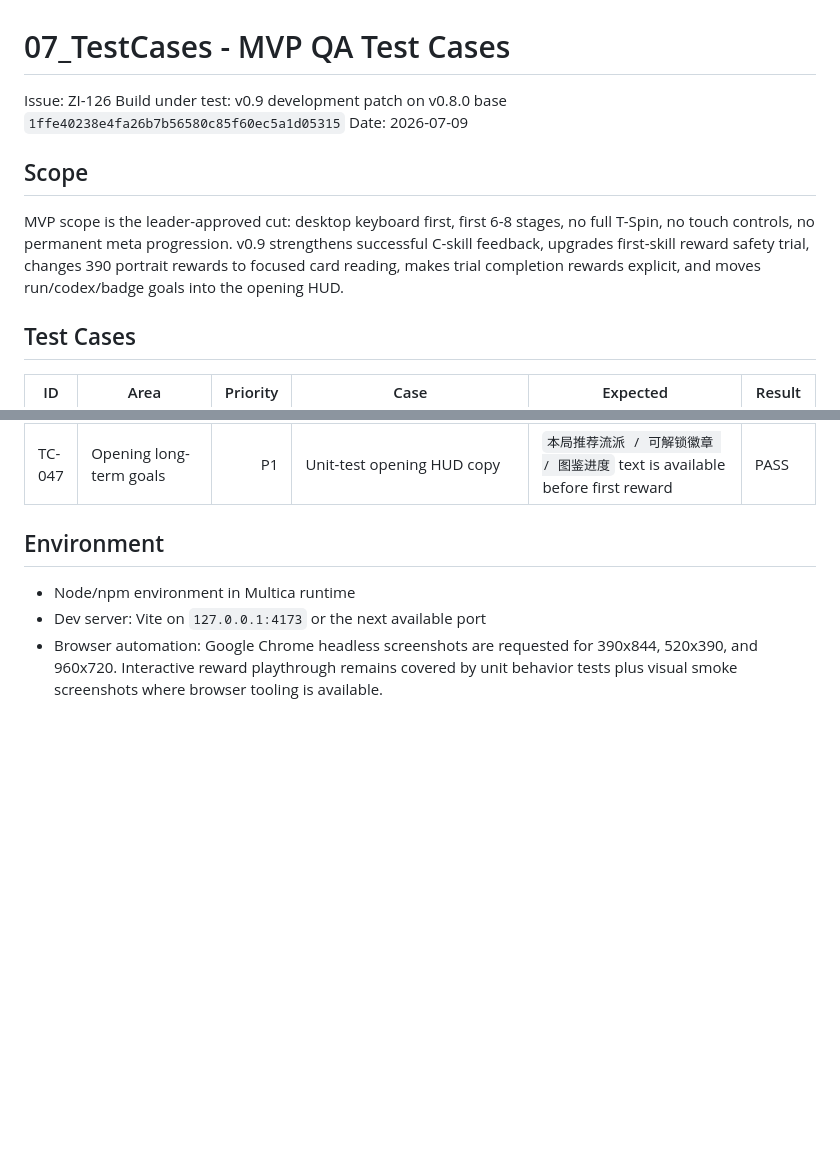
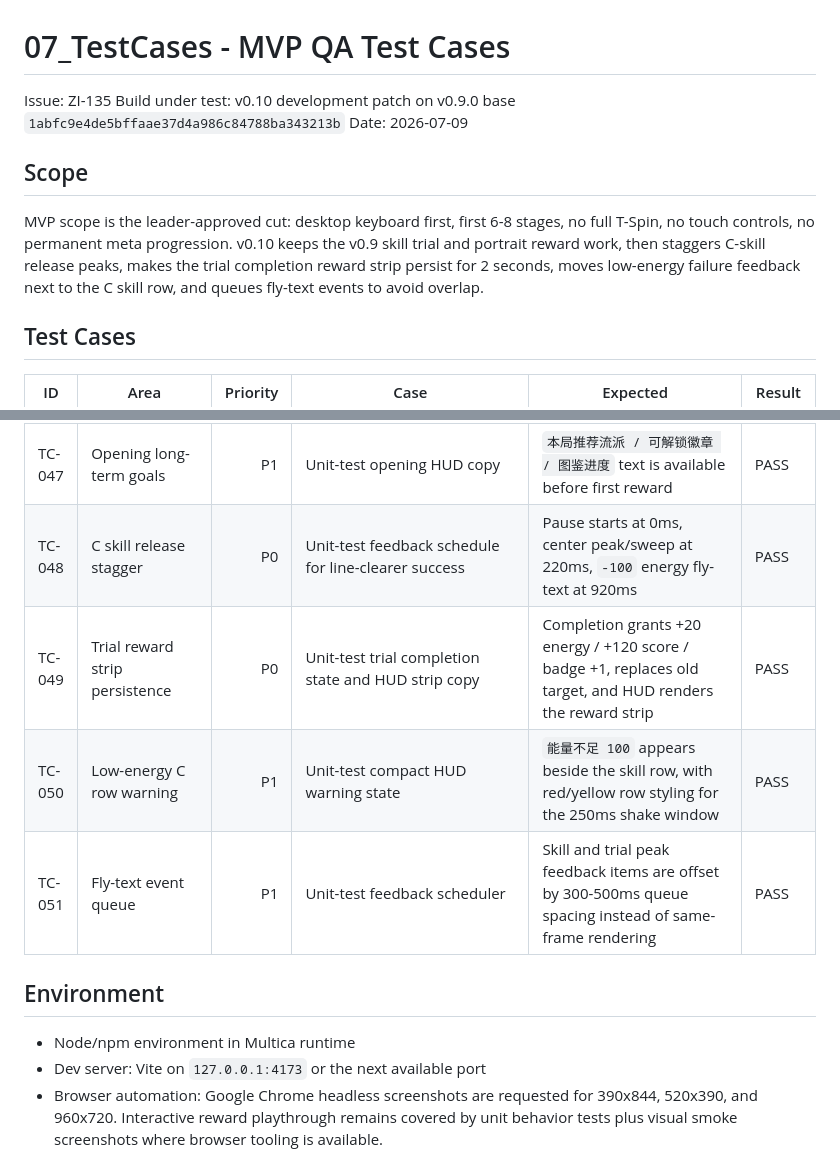
Before and after one commit to wmqKevin/roguelike-tetris, a Markdown page: docs/07_TestCases.md, 2 parts joined by grey strips. Drawn GitHub-style; blank space fills up the shorter version.

Commit message:
release: v0.10 (ZI-135)

```diff
--- a/docs/07_TestCases.md
+++ b/docs/07_TestCases.md
@@ -1,12 +1,12 @@
 # 07_TestCases - MVP QA Test Cases
 
-Issue: ZI-126
-Build under test: v0.9 development patch on v0.8.0 base `1ffe40238e4fa26b7b56580c85f60ec5a1d05315`
+Issue: ZI-135
+Build under test: v0.10 development patch on v0.9.0 base `1abfc9e4de5bffaae37d4a986c84788ba343213b`
 Date: 2026-07-09
 
 ## Scope
 
-MVP scope is the leader-approved cut: desktop keyboard first, first 6-8 stages, no full T-Spin, no touch controls, no permanent meta progression. v0.9 strengthens successful C-skill feedback, upgrades first-skill reward safety trial, changes 390 portrait rewards to focused card reading, makes trial completion rewards explicit, and moves run/codex/badge goals into the opening HUD.
+MVP scope is the leader-approved cut: desktop keyboard first, first 6-8 stages, no full T-Spin, no touch controls, no permanent meta progression. v0.10 keeps the v0.9 skill trial and portrait reward work, then staggers C-skill release peaks, makes the trial completion reward strip persist for 2 seconds, moves low-energy failure feedback next to the C skill row, and queues fly-text events to avoid overlap.
 
 ## Test Cases
 
@@ -59,6 +59,10 @@ MVP scope is the leader-approved cut: desktop keyboard first, first 6-8 stages,
 | TC-045 | Portrait focused reward cards | P1 | Unit-test 390x844 focused reward layout | Recommended card is focused; non-focused cards fit as compact chips with title/tags only | PASS |
 | TC-046 | Trial completion reward strip | P1 | Unit-test trial completion event payload | Completion emits `+20 能量 / 徽章进度 +1` plus structured reward payload | PASS |
 | TC-047 | Opening long-term goals | P1 | Unit-test opening HUD copy | `本局推荐流派 / 可解锁徽章 / 图鉴进度` text is available before first reward | PASS |
+| TC-048 | C skill release stagger | P0 | Unit-test feedback schedule for line-clearer success | Pause starts at 0ms, center peak/sweep at 220ms, `-100` energy fly-text at 920ms | PASS |
+| TC-049 | Trial reward strip persistence | P0 | Unit-test trial completion state and HUD strip copy | Completion grants +20 energy / +120 score / badge +1, replaces old target, and HUD renders the reward strip | PASS |
+| TC-050 | Low-energy C row warning | P1 | Unit-test compact HUD warning state | `能量不足 100` appears beside the skill row, with red/yellow row styling for the 250ms shake window | PASS |
+| TC-051 | Fly-text event queue | P1 | Unit-test feedback scheduler | Skill and trial peak feedback items are offset by 300-500ms queue spacing instead of same-frame rendering | PASS |
 
 ## Environment
 
```
